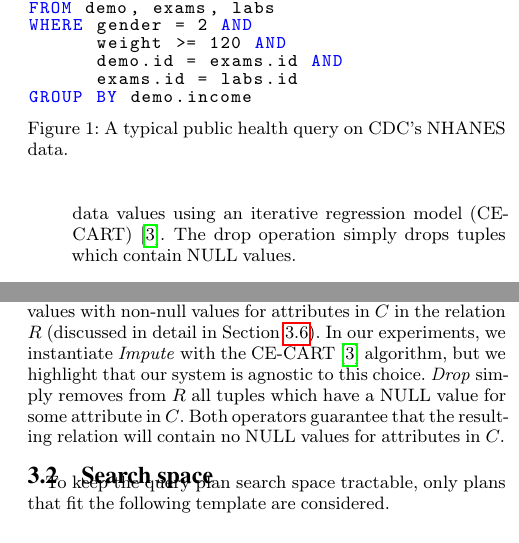
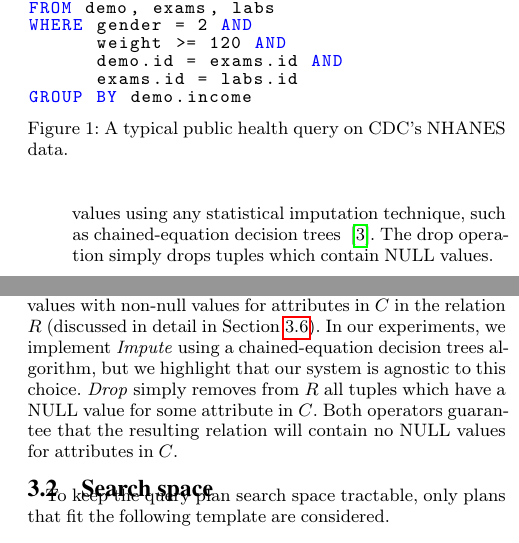
Before and after one commit to mitdbg/imputedb, a LaTeX document (paper/main.tex, which reads paper/algorithm.tex, paper/introduction.tex): two parts of the columns of pages 2 and 3 of 12, joined at a grey line, cut so that both start at the same text. Compiled offline with pdfLaTeX.

Commit message:
Remove remaining CART references

```diff
--- a/paper/algorithm.tex
+++ b/paper/algorithm.tex
@@ -15,7 +15,8 @@ We introduce two new relational operators to perform imputation: \textit{Impute}
 \textit{Drop} ($\delta$). Each operator takes arguments $(C, R)$ where $C$ is a set of
 attributes and $R$ is a relation. \textit{Impute} uses a machine learning algorithm to
 replace all \nullv{} values with non-null values for attributes in $C$ in the relation $R$ (discussed in detail in~\Cref{sec:imputation}).
-In our experiments, we instantiate \textit{Impute} with the CE-CART~\cite{burgette2010multiple} algorithm, but we highlight that
+In our experiments, we implement \textit{Impute} using a chained-equation decision trees
+algorithm, but we highlight that
 our system is agnostic to this choice.
 \textit{Drop} simply removes from $R$ all tuples which have a \nullv{} value for some attribute in $C$.
 Both operators guarantee that the resulting relation will contain no \nullv{} values for
--- a/paper/introduction.tex
+++ b/paper/introduction.tex
@@ -53,7 +53,8 @@ increasing productivity for users who frequently encounter missing values in the
 \begin{itemize}
 \item \textbf{Relational algebra extended with imputation:}
   We extend the standard relational algebra with two new operators to represent imputation operations: impute ($\mu$) and drop ($\delta$).
-  The impute operation fills in missing data values using an iterative regression model (CE-CART)~\cite{burgette2010multiple}.
+  The impute operation fills in missing data values using any statistical imputation
+  technique, such as chained-equation decision trees ~\cite{burgette2010multiple}.
   The drop operation simply drops tuples which contain \nullv{} values.
 \item \textbf{Model of imputation quality and cost:}
   We extend the traditional cost model for query plans to incorporate a measure of the quality of the imputations performed.
```
Also changed, not shown: paper/algorithm.tex (2 more changed lines).
